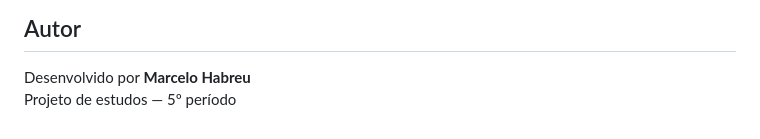
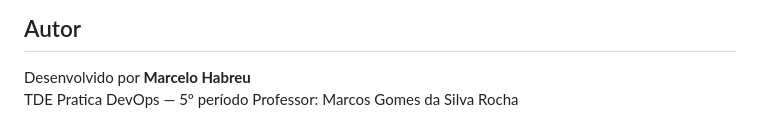
Before and after one commit to MarceloHabreu/microservices-docker, a Markdown page: README.md, the part around the change. GitHub-like rendering.

Commit message:
Update last infos

```diff
--- a/README.md
+++ b/README.md
@@ -145,4 +145,5 @@ spring:
 ## Autor
 
 Desenvolvido por **Marcelo Habreu**
-Projeto de estudos — 5º período
+TDE Pratica DevOps  — 5º período
+Professor: Marcos Gomes da Silva Rocha
```
